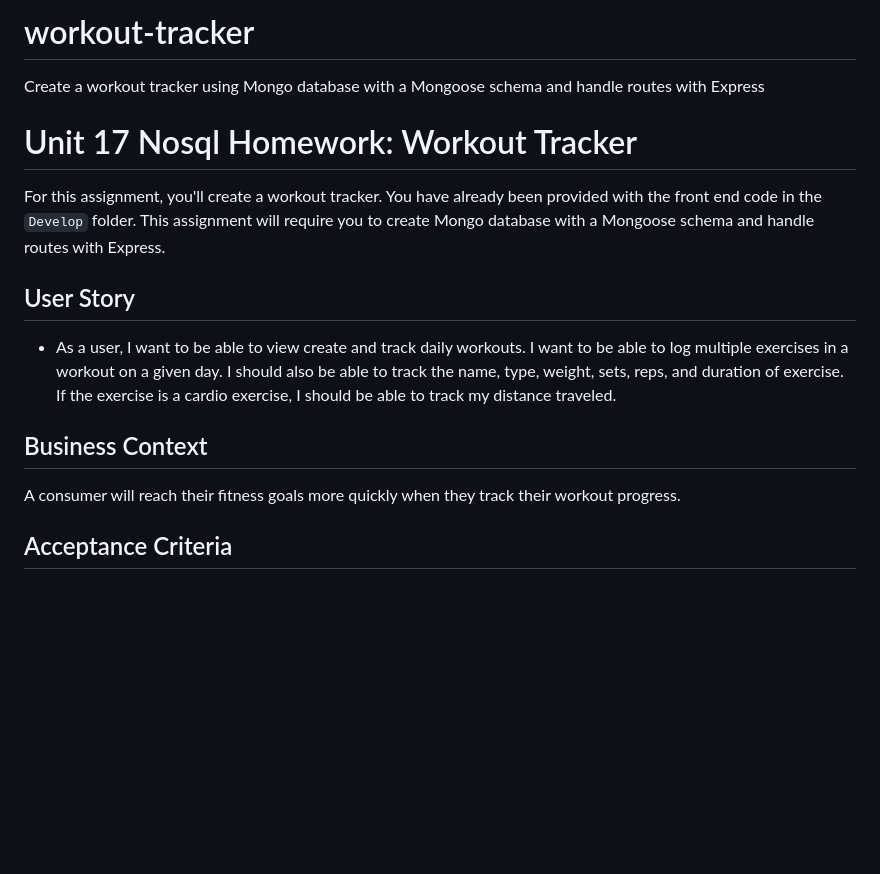
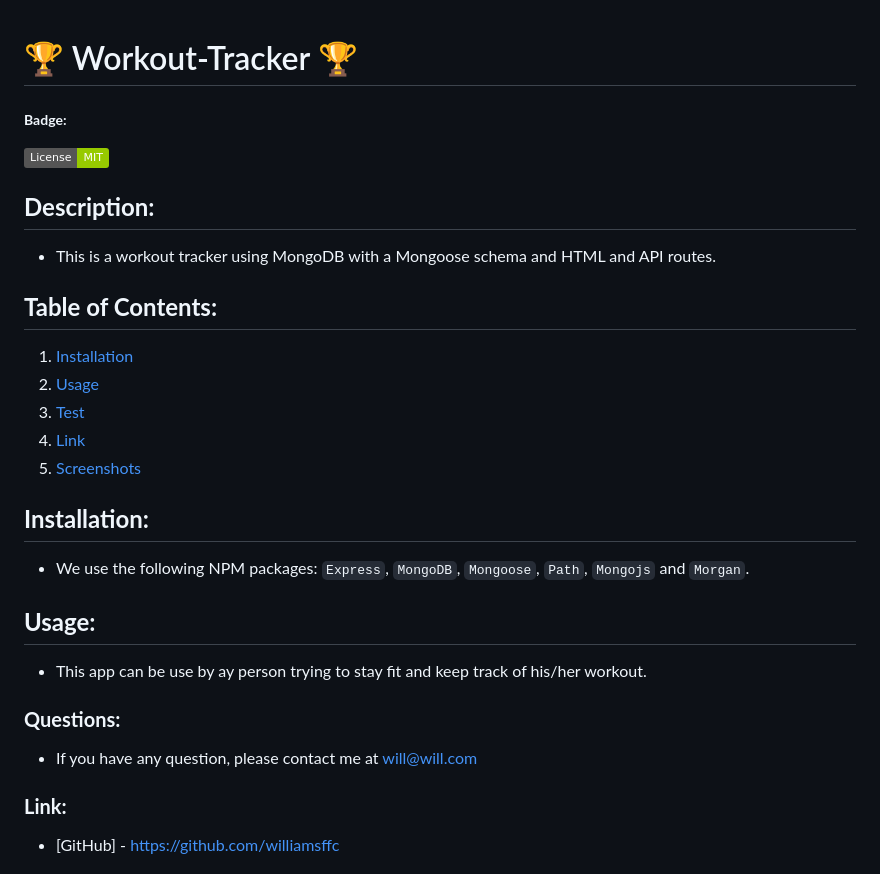
Before and after one commit to williamsffc/workout-tracker, a Markdown page: README.md, the part around the change printed below. Drawn GitHub-style; badges without logos; blank space fills up the shorter version.

```diff
--- a/README.md
+++ b/README.md
@@ -1,18 +1,28 @@
-# workout-tracker
-Create a workout tracker using Mongo database with a Mongoose schema and handle routes with Express
 
+# 🏆 Workout-Tracker 🏆
 
-# Unit 17 Nosql Homework: Workout Tracker
+##### **Badge:**
+![License: ](https://img.shields.io/badge/License-MIT-green)
 
-For this assignment, you'll create a workout tracker. You have already been provided with the front end code in the `Develop` folder. This assignment will require you to create Mongo database with a Mongoose schema and handle routes with Express.
+## **Description:**
+* This is a workout tracker using MongoDB with a Mongoose schema and HTML and API routes.
 
-## User Story
+## **Table of Contents:**
+1. [Installation](#installation)
+2. [Usage](#usage)
+3. [Test](#test)
+4. [Link](#link)
+5. [Screenshots](#screenshots)
 
-* As a user, I want to be able to view create and track daily workouts. I want to be able to log multiple exercises in a workout on a given day. I should also be able to track the name, type, weight, sets, reps, and duration of exercise. If the exercise is a cardio exercise, I should be able to track my distance traveled.
+## **Installation:**
+* We use the following NPM packages: `Express`, `MongoDB`, `Mongoose`, `Path`, `Mongojs` and `Morgan`.
 
-## Business Context
+## **Usage:**
+* This app can be use by ay person trying to stay fit and keep track of his/her workout.
 
-A consumer will reach their fitness goals more quickly when they track their workout progress.
+### **Questions:**
+* If you have any question, please contact me at will@will.com
 
-## Acceptance Criteria
+### **Link:**
+* [GitHub] - https://github.com/williamsffc
 
```
Also changed, not shown: other parts of README.md (+6 -42 lines), public/img/Capture1.PNG (added), public/img/Capture2.PNG (added), public/img/Capture3.PNG (added).
